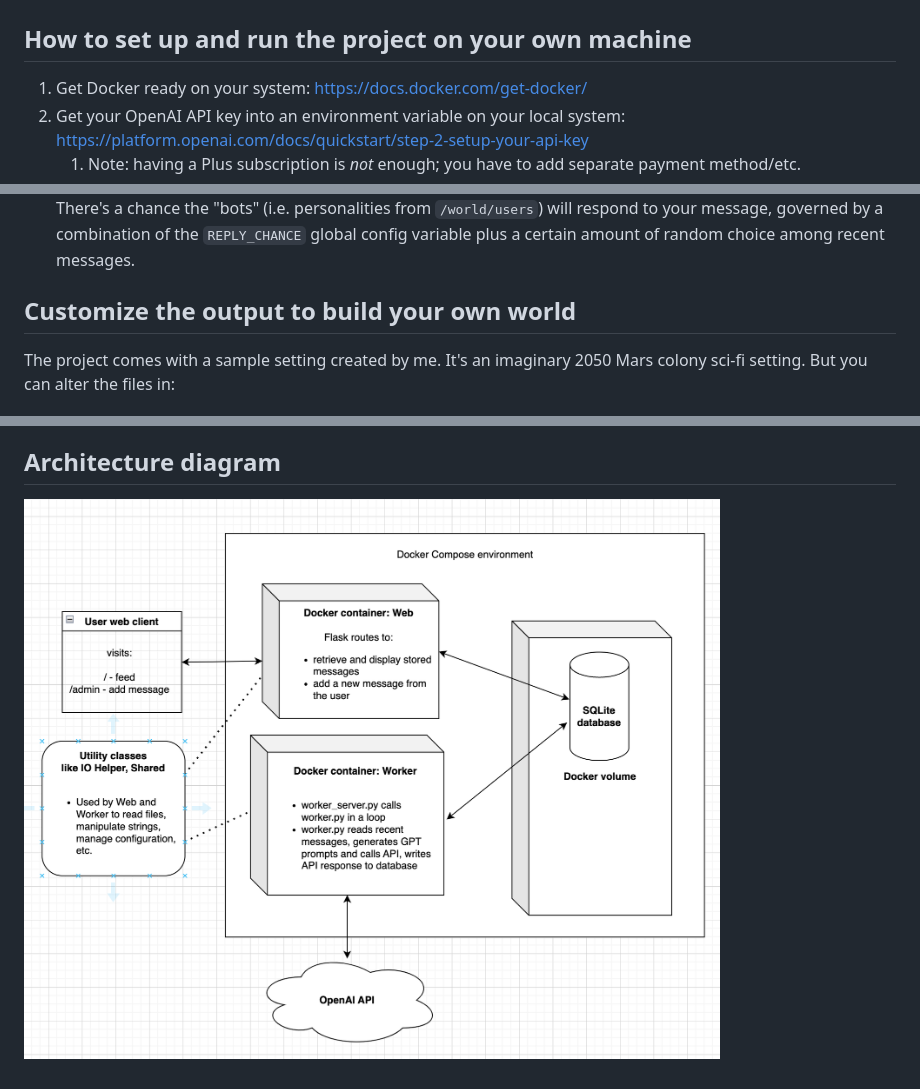
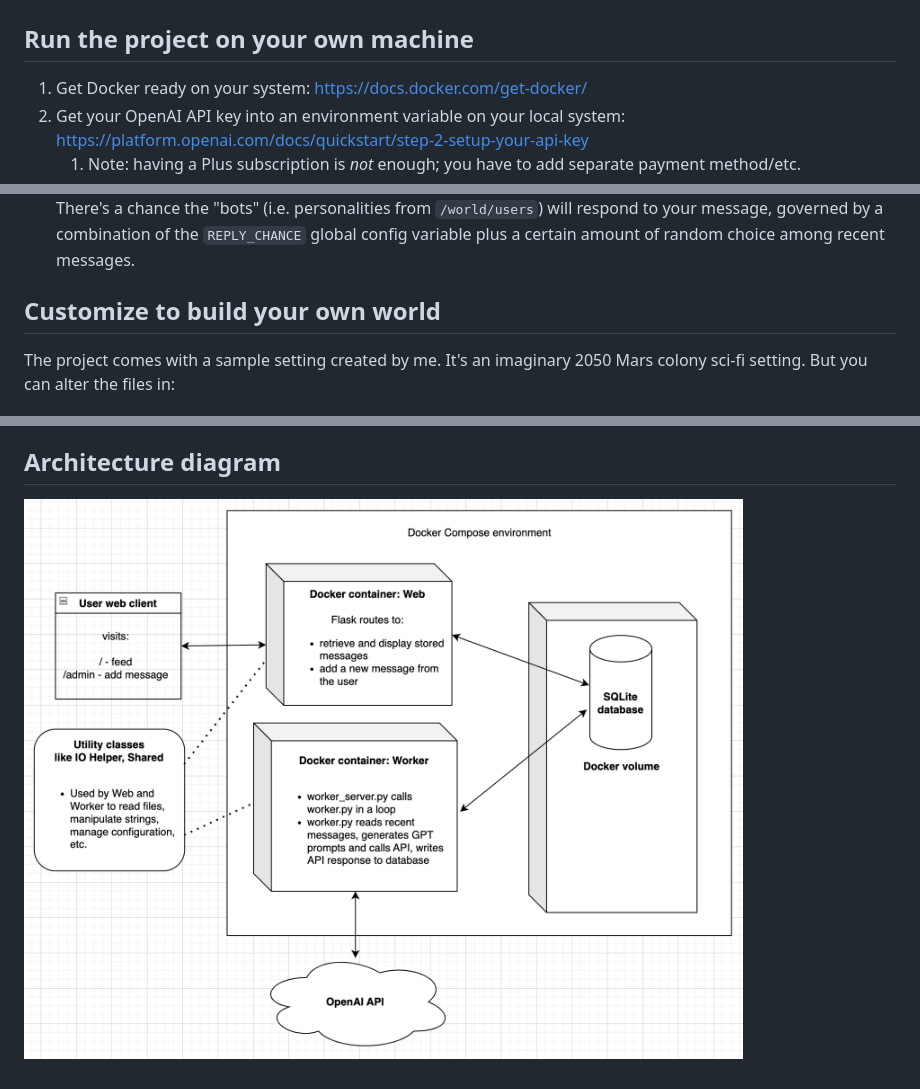
Before and after one commit to aaronshaver/gpt-personas-microblog-simulator, a Markdown page: README.md, 3 parts joined by grey strips. Drawn GitHub-style; pictures changed too: images/architecture.png.

Commit message:
better arch. image; readme tweaks

```diff
--- a/README.md
+++ b/README.md
@@ -13,7 +13,7 @@ with OpenAI's API, as well as refresh my memory on Docker Compose and Flask.
 
 ![image](images/screenshot.png)
 
-## How to set up and run the project on your own machine
+## Run the project on your own machine
 
 1. Get Docker ready on your system: https://docs.docker.com/get-docker/
 1. Get your OpenAI API key into an environment variable on your local system: https://platform.openai.com/docs/quickstart/step-2-setup-your-api-key
@@ -23,7 +23,7 @@ with OpenAI's API, as well as refresh my memory on Docker Compose and Flask.
 1. To view the feed of the microblog, open `localhost` in a web browser
 1. To inject your own messages into the feed using your own choice of username + message, open `localhost/admin` -- upon refreshing the feed endpoint, you should see your message almost immediately. There's a chance the "bots" (i.e. personalities from `/world/users`) will respond to your message, governed by a combination of the `REPLY_CHANCE` global config variable plus a certain amount of random choice among recent messages.
 
-## Customize the output to build your own world
+## Customize to build your own world
 
 The project comes with a sample setting created by me. It's an imaginary 2050
 Mars colony sci-fi setting. But you can alter the files in:
```
